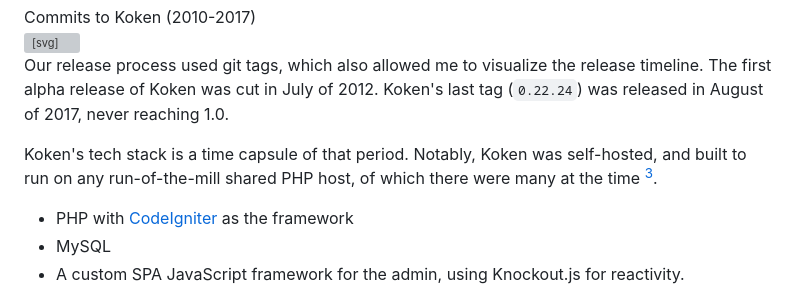
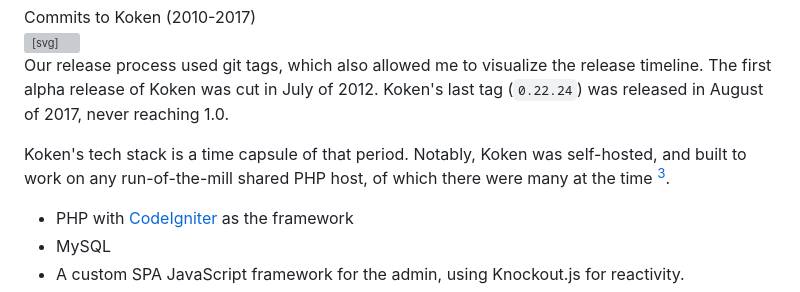
Before and after one commit to bradleyboy/bradleyboy.github.io, a Markdown page: src/writings/reviving-koken.md, the part around one of its changes. GitHub-like rendering; grey boxes are pictures that could not be loaded.

```diff
--- a/src/writings/reviving-koken.md
+++ b/src/writings/reviving-koken.md
@@ -104,7 +104,7 @@ Here's what the commit activity looked like over the years, easy to spot our col
 
 Our release process used git tags, which also allowed me to visualize the release timeline. The first alpha release of Koken was cut in July of 2012. Koken's last tag (`0.22.24`) was released in August of 2017, never reaching 1.0.
 
-Koken's tech stack is a time capsule of that period. Notably, Koken was self-hosted, and built to run on any run-of-the-mill shared PHP host, of which there were many at the time [^3].
+Koken's tech stack is a time capsule of that period. Notably, Koken was self-hosted, and built to work on any run-of-the-mill shared PHP host, of which there were many at the time [^3].
 
 [^3]: I could devote a separate post for all the wacky things I found these shared hosts doing over the years.
 
```
Also changed, not shown: other parts of src/writings/reviving-koken.md (+1 -1 lines).
